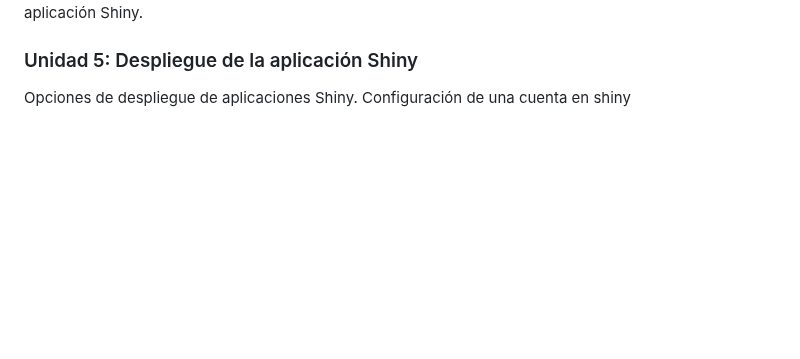
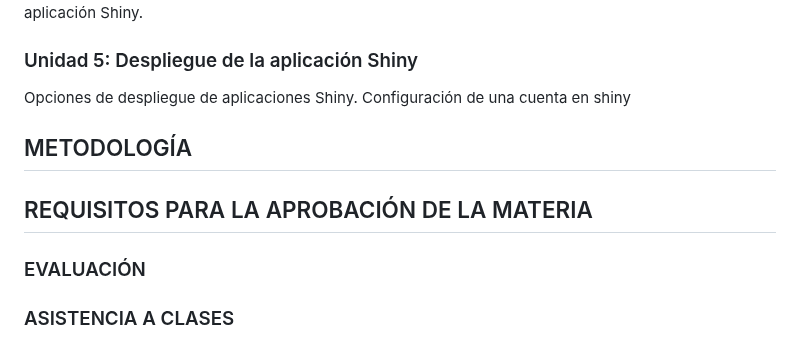
Before and after one commit to agsantoro/untref2023, a Markdown page: README.md, the part around the change. Rendered like a GitHub page; blank space fills up the shorter version.

```diff
--- a/README.md
+++ b/README.md
@@ -67,3 +67,11 @@ Importación y manipulación de datos de salud y epidemiología. Preparación de
 ### Unidad 5: Despliegue de la aplicación Shiny
 
 Opciones de despliegue de aplicaciones Shiny. Configuración de una cuenta en shiny
+
+## METODOLOGÍA
+
+
+## REQUISITOS PARA LA APROBACIÓN DE LA MATERIA
+
+### EVALUACIÓN
+### ASISTENCIA A CLASES
```
